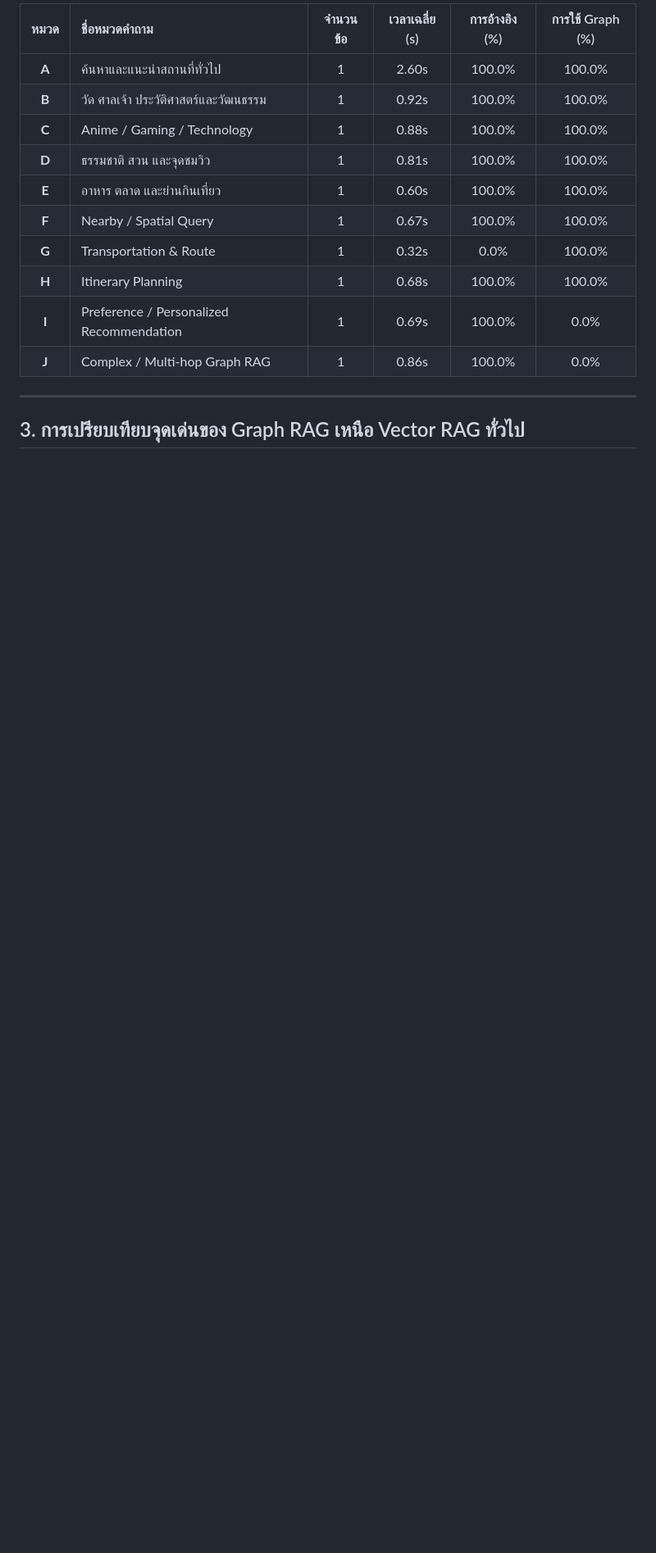
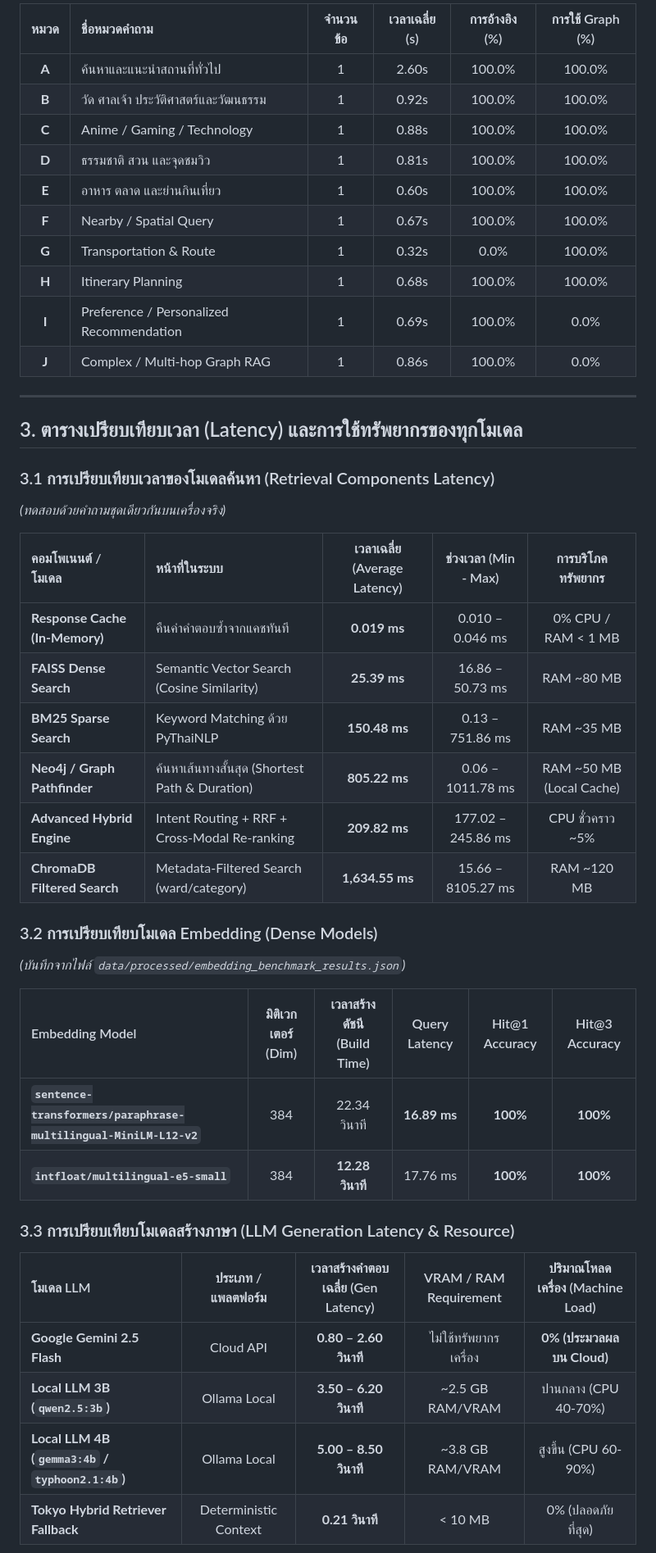
Before and after one commit to xhier2547/Rag_Tokyo_Line, a Markdown page: evaluation_report.md, the part around one of its changes. Shown at 82% size. GitHub-like rendering; blank space fills up the shorter version.

Commit message:
docs: add comprehensive latency and resource benchmark matrix to evaluation_report.md

```diff
--- a/evaluation_report.md
+++ b/evaluation_report.md
@@ -36,4 +36,33 @@
 
 ---
 
-## 3. การเปรียบเทียบจุดเด่นของ Graph RAG เหนือ Vector RAG ทั่วไป
+## 3. ตารางเปรียบเทียบเวลา (Latency) และการใช้ทรัพยากรของทุกโมเดล
+
+### 3.1 การเปรียบเทียบเวลาของโมเดลค้นหา (Retrieval Components Latency)
+*(ทดสอบด้วยคำถามชุดเดียวกันบนเครื่องจริง)*
+
+| คอมโพเนนต์ / โมเดล | หน้าที่ในระบบ | เวลาเฉลี่ย (Average Latency) | ช่วงเวลา (Min - Max) | การบริโภคทรัพยากร |
+| :---| :---| :---: | :---: | :---: |
+| **Response Cache (In-Memory)** | คืนค่าคำตอบซ้ำจากแคชทันที | **0.019 ms** | 0.010 – 0.046 ms | 0% CPU / RAM < 1 MB |
+| **FAISS Dense Search** | Semantic Vector Search (Cosine Similarity) | **25.39 ms** | 16.86 – 50.73 ms | RAM ~80 MB |
+| **BM25 Sparse Search** | Keyword Matching ด้วย PyThaiNLP | **150.48 ms** | 0.13 – 751.86 ms | RAM ~35 MB |
+| **Neo4j / Graph Pathfinder** | ค้นหาเส้นทางสั้นสุด (Shortest Path & Duration) | **805.22 ms** | 0.06 – 1011.78 ms | RAM ~50 MB (Local Cache) |
+| **Advanced Hybrid Engine** | Intent Routing + RRF + Cross-Modal Re-ranking | **209.82 ms** | 177.02 – 245.86 ms | CPU ชั่วคราว ~5% |
+| **ChromaDB Filtered Search** | Metadata-Filtered Search (ward/category) | **1,634.55 ms** | 15.66 – 8105.27 ms | RAM ~120 MB |
+
+### 3.2 การเปรียบเทียบโมเดล Embedding (Dense Models)
+*(บันทึกจากไฟล์ `data/processed/embedding_benchmark_results.json`)*
+
+| Embedding Model | มิติเวกเตอร์ (Dim) | เวลาสร้างดัชนี (Build Time) | Query Latency | Hit@1 Accuracy | Hit@3 Accuracy |
+| :---| :---: | :---: | :---: | :---: | :---: |
+| **`sentence-transformers/paraphrase-multilingual-MiniLM-L12-v2`** | 384 | 22.34 วินาที | **16.89 ms** | **100%** | **100%** |
+| **`intfloat/multilingual-e5-small`** | 384 | **12.28 วินาที** | 17.76 ms | **100%** | **100%** |
+
+### 3.3 การเปรียบเทียบโมเดลสร้างภาษา (LLM Generation Latency & Resource)
+| โมเดล LLM | ประเภท / แพลตฟอร์ม | เวลาสร้างคำตอบเฉลี่ย (Gen Latency) | VRAM / RAM Requirement | ปริมาณโหลดเครื่อง (Machine Load) |
+| :---| :---: | :---: | :---: | :---: |
+| **Google Gemini 2.5 Flash** | Cloud API | **0.80 – 2.60 วินาที** | ไม่ใช้ทรัพยากรเครื่อง | **0% (ประมวลผลบน Cloud)** |
+| **Local LLM 3B (`qwen2.5:3b`)** | Ollama Local | **3.50 – 6.20 วินาที** | ~2.5 GB RAM/VRAM | ปานกลาง (CPU 40-70%) |
+| **Local LLM 4B (`gemma3:4b` / `typhoon2.1:4b`)** | Ollama Local | **5.00 – 8.50 วินาที** | ~3.8 GB RAM/VRAM | สูงขึ้น (CPU 60-90%) |
+| **Tokyo Hybrid Retriever Fallback** | Deterministic Context | **0.21 วินาที** | < 10 MB | 0% (ปลอดภัยที่สุด) |
+
```
Also changed, not shown: other parts of evaluation_report.md (+14 -0 lines).
